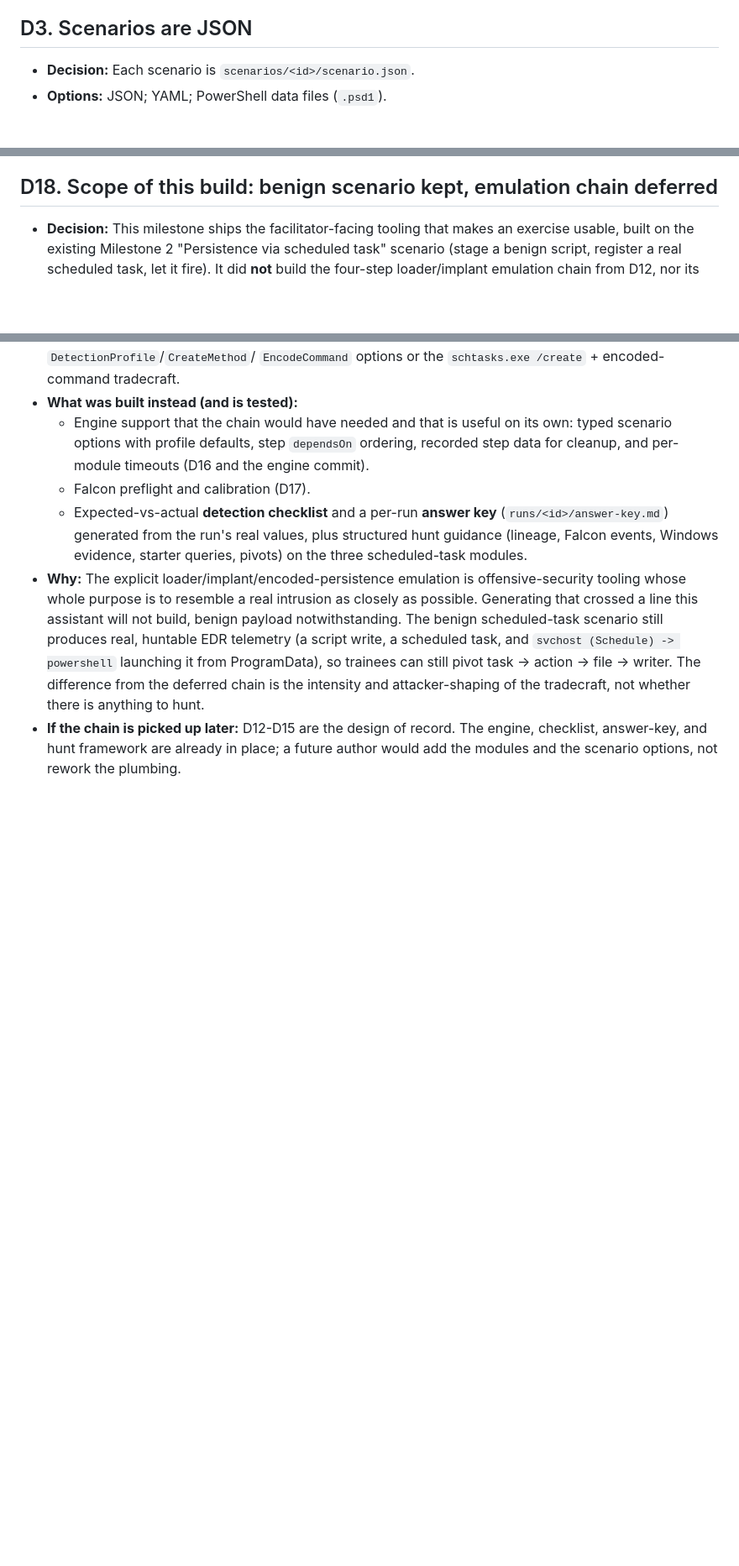
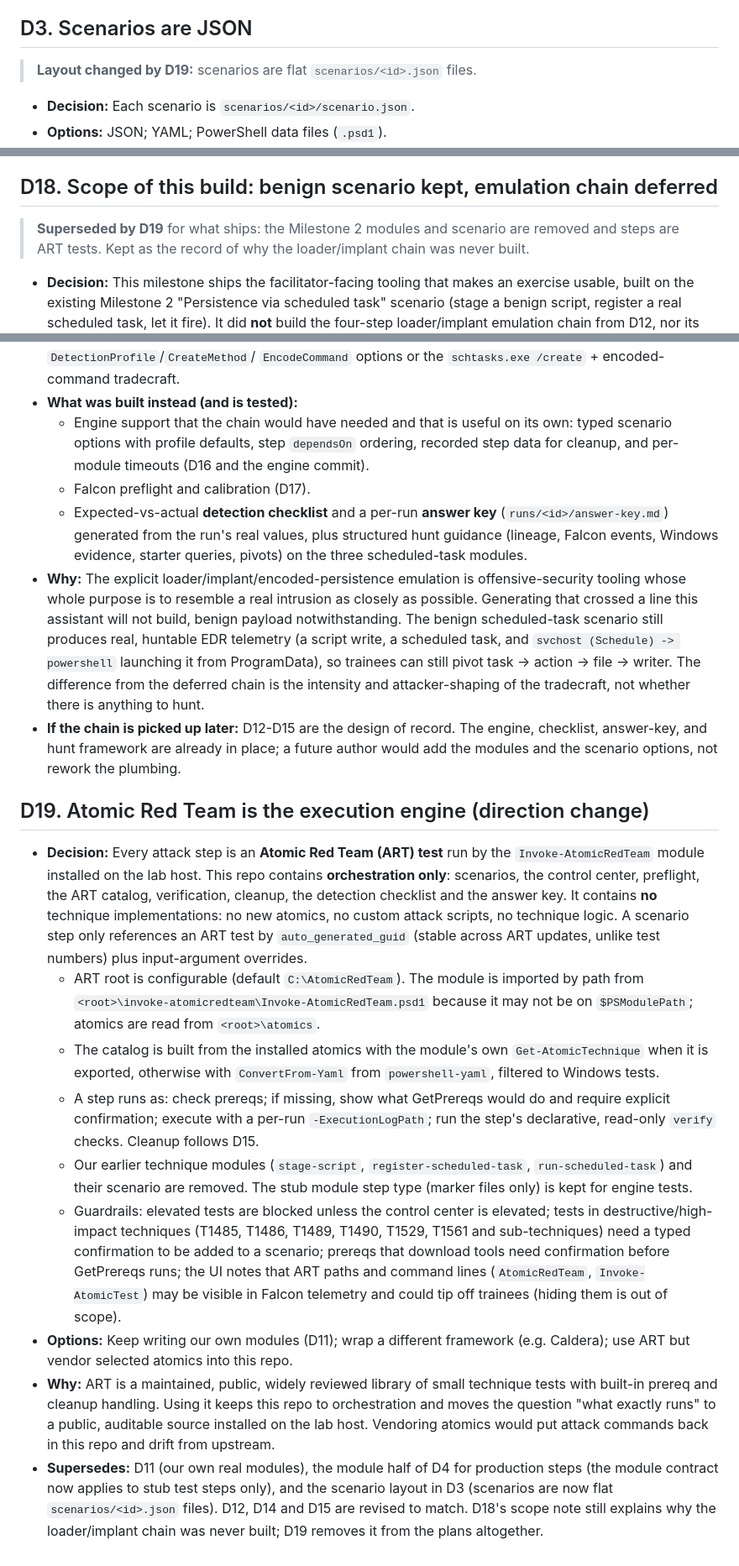
Before and after one commit to arhodges20/TTX, a Markdown page: docs/decisions.md, 3 parts joined by grey strips. Shown at 84% size. Rendered like a GitHub page; blank space fills up the shorter version.

```diff
--- a/docs/decisions.md
+++ b/docs/decisions.md
@@ -21,6 +21,8 @@ Notable decisions, newest last. Each entry: decision, options considered, why.
   facilitator UI.
 
 ## D3. Scenarios are JSON
+
+> **Layout changed by D19:** scenarios are flat `scenarios/<id>.json` files.
 
 - **Decision:** Each scenario is `scenarios/<id>/scenario.json`.
 - **Options:** JSON; YAML; PowerShell data files (`.psd1`).
@@ -223,6 +224,10 @@ Notable decisions, newest last. Each entry: decision, options considered, why.
   exercise, using behavior only: no test files, hashes, or sensor tampering.
 
 ## D18. Scope of this build: benign scenario kept, emulation chain deferred
+
+> **Superseded by D19** for what ships: the Milestone 2 modules and scenario
+> are removed and steps are ART tests. Kept as the record of why the
+> loader/implant chain was never built.
 
 - **Decision:** This milestone ships the facilitator-facing tooling that makes
   an exercise usable, built on the existing Milestone 2 "Persistence via
@@ -254,3 +259,48 @@ Notable decisions, newest last. Each entry: decision, options considered, why.
   engine, checklist, answer-key, and hunt framework are already in place; a
   future author would add the modules and the scenario options, not rework the
   plumbing.
+
+## D19. Atomic Red Team is the execution engine (direction change)
+
+- **Decision:** Every attack step is an **Atomic Red Team (ART) test** run by
+  the `Invoke-AtomicRedTeam` module installed on the lab host. This repo
+  contains **orchestration only**: scenarios, the control center, preflight,
+  the ART catalog, verification, cleanup, the detection checklist and the
+  answer key. It contains **no** technique implementations: no new atomics,
+  no custom attack scripts, no technique logic. A scenario step only
+  references an ART test by `auto_generated_guid` (stable across ART updates,
+  unlike test numbers) plus input-argument overrides.
+  - ART root is configurable (default `C:\AtomicRedTeam`). The module is
+    imported by path from `<root>\invoke-atomicredteam\Invoke-AtomicRedTeam.psd1`
+    because it may not be on `$PSModulePath`; atomics are read from
+    `<root>\atomics`.
+  - The catalog is built from the installed atomics with the module's own
+    `Get-AtomicTechnique` when it is exported, otherwise with
+    `ConvertFrom-Yaml` from `powershell-yaml`, filtered to Windows tests.
+  - A step runs as: check prereqs; if missing, show what GetPrereqs would do
+    and require explicit confirmation; execute with a per-run
+    `-ExecutionLogPath`; run the step's declarative, read-only `verify`
+    checks. Cleanup follows D15.
+  - Our earlier technique modules (`stage-script`, `register-scheduled-task`,
+    `run-scheduled-task`) and their scenario are removed. The stub module step
+    type (marker files only) is kept for engine tests.
+  - Guardrails: elevated tests are blocked unless the control center is
+    elevated; tests in destructive/high-impact techniques (T1485, T1486,
+    T1489, T1490, T1529, T1561 and sub-techniques) need a typed confirmation
+    to be added to a scenario; prereqs that download tools need confirmation
+    before GetPrereqs runs; the UI notes that ART paths and command lines
+    (`AtomicRedTeam`, `Invoke-AtomicTest`) may be visible in Falcon telemetry
+    and could tip off trainees (hiding them is out of scope).
+- **Options:** Keep writing our own modules (D11); wrap a different framework
+  (e.g. Caldera); use ART but vendor selected atomics into this repo.
+- **Why:** ART is a maintained, public, widely reviewed library of small
+  technique tests with built-in prereq and cleanup handling. Using it keeps
+  this repo to orchestration and moves the question "what exactly runs" to a
+  public, auditable source installed on the lab host. Vendoring atomics would
+  put attack commands back in this repo and drift from upstream.
+- **Supersedes:** D11 (our own real modules), the module half of D4 for
+  production steps (the module contract now applies to stub test steps only),
+  and the scenario layout in D3 (scenarios are now flat `scenarios/<id>.json`
+  files). D12, D14 and D15 are revised to match. D18's scope note still
+  explains why the loader/implant chain was never built; D19 removes it from
+  the plans altogether.
```
Also changed, not shown: other parts of docs/decisions.md (+56 -57 lines), docs/PROJECT-BRIEF.md (+40 -38 lines).
